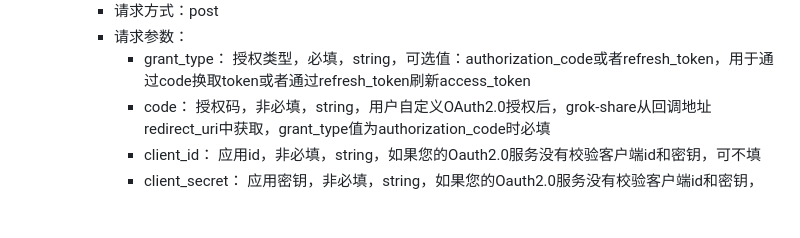
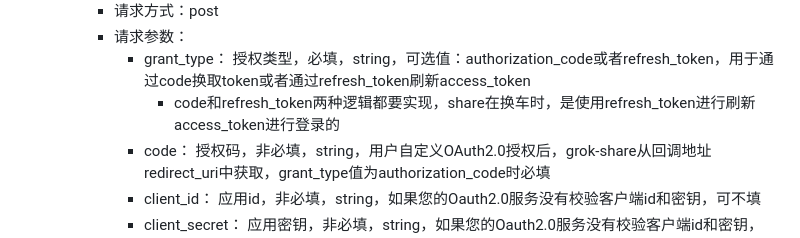
Before and after one commit to xyhelper/docs, a Markdown page: grok-share/README.md, the part around the change. Drawn GitHub-style; blank space fills up the shorter version.

```diff
--- a/grok-share/README.md
+++ b/grok-share/README.md
@@ -197,6 +197,7 @@ docker-compose restart
     - 请求方式：post
     - 请求参数：
       - grant_type：         授权类型，必填，string，可选值：authorization_code或者refresh_token，用于通过code换取token或者通过refresh_token刷新access_token
+        - code和refresh_token两种逻辑都要实现，share在换车时，是使用refresh_token进行刷新access_token进行登录的
       - code：               授权码，非必填，string，用户自定义OAuth2.0授权后，grok-share从回调地址redirect_uri中获取，grant_type值为authorization_code时必填
       - client_id：          应用id，非必填，string，如果您的Oauth2.0服务没有校验客户端id和密钥，可不填
       - client_secret：      应用密钥，非必填，string，如果您的Oauth2.0服务没有校验客户端id和密钥，可不填
```
Also changed, not shown: claude-share/README.md (+1 -0 lines).
